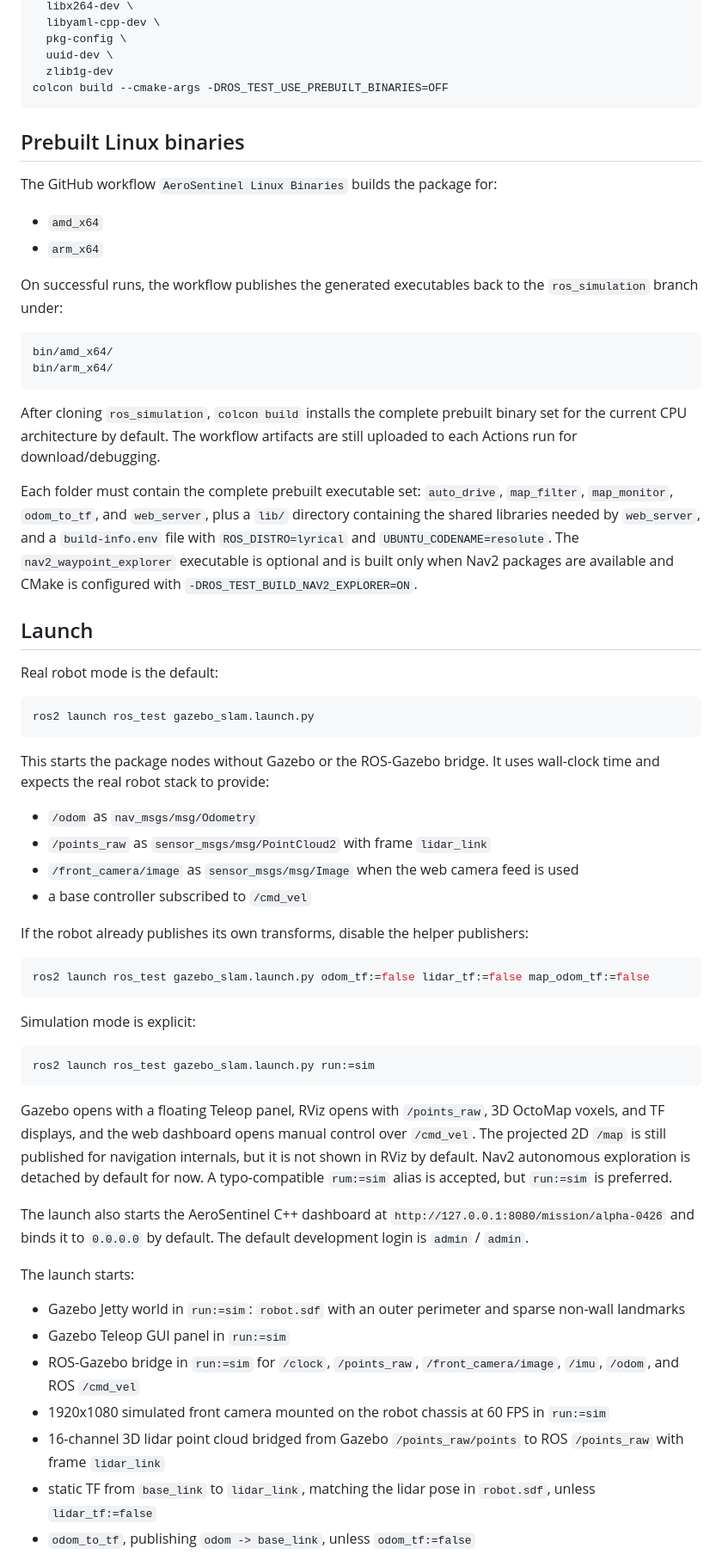
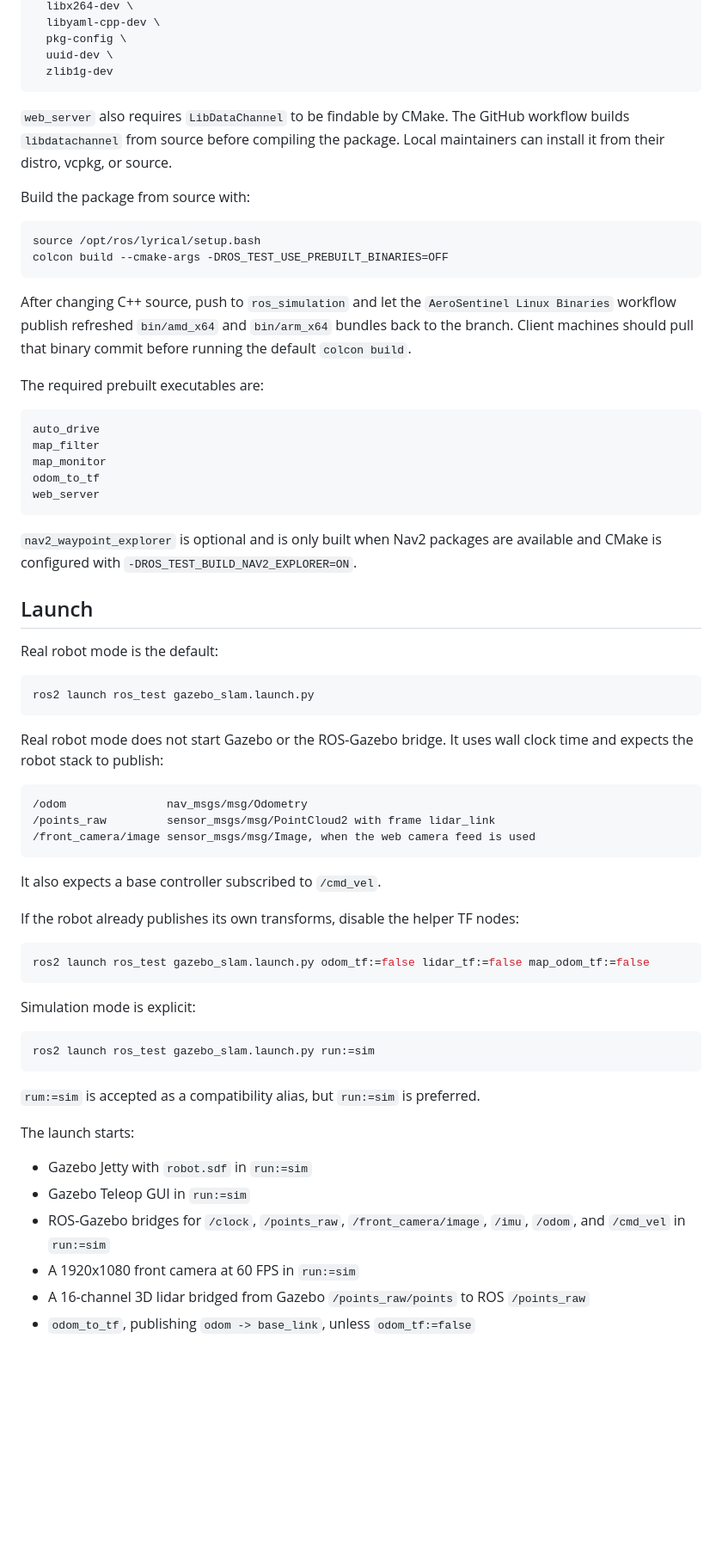
Before and after one commit to Halfblood-Prince/AE3200-DSE-Project-11, a Markdown page: README.md, the part around one of its changes. Shown at 86% size. Drawn GitHub-style; blank space fills up the shorter version.

````diff
--- a/README.md
+++ b/README.md
@@ -95,36 +110,36 @@ sudo apt install \
   pkg-config \
   uuid-dev \
   zlib1g-dev
+```
+
+`web_server` also requires `LibDataChannel` to be findable by CMake. The GitHub
+workflow builds `libdatachannel` from source before compiling the package.
+Local maintainers can install it from their distro, vcpkg, or source.
+
+Build the package from source with:
+
+```bash
+source /opt/ros/lyrical/setup.bash
 colcon build --cmake-args -DROS_TEST_USE_PREBUILT_BINARIES=OFF
 ```
 
-## Prebuilt Linux binaries
+After changing C++ source, push to `ros_simulation` and let the
+`AeroSentinel Linux Binaries` workflow publish refreshed `bin/amd_x64` and
+`bin/arm_x64` bundles back to the branch. Client machines should pull that
+binary commit before running the default `colcon build`.
 
-The GitHub workflow `AeroSentinel Linux Binaries` builds the package for:
-
-- `amd_x64`
-- `arm_x64`
-
-On successful runs, the workflow publishes the generated executables back to the
-`ros_simulation` branch under:
+The required prebuilt executables are:
 
 ```text
-bin/amd_x64/
-bin/arm_x64/
+auto_drive
+map_filter
+map_monitor
+odom_to_tf
+web_server
 ```
 
-After cloning `ros_simulation`, `colcon build` installs the complete prebuilt
-binary set for the current CPU architecture by default. The workflow artifacts
-are still uploaded to each Actions run for download/debugging.
-
-Each folder must contain the complete prebuilt executable set:
-`auto_drive`, `map_filter`, `map_monitor`, `odom_to_tf`, and `web_server`, plus
-a `lib/` directory containing the shared libraries needed by `web_server`, and a
-`build-info.env` file with
-`ROS_DISTRO=lyrical` and `UBUNTU_CODENAME=resolute`. The
-`nav2_waypoint_explorer` executable is optional and is built only when Nav2
-packages are available and CMake is configured with
-`-DROS_TEST_BUILD_NAV2_EXPLORER=ON`.
+`nav2_waypoint_explorer` is optional and is only built when Nav2 packages are
+available and CMake is configured with `-DROS_TEST_BUILD_NAV2_EXPLORER=ON`.
 
 ## Launch
 
@@ -134,14 +149,18 @@ Real robot mode is the default:
 ros2 launch ros_test gazebo_slam.launch.py
 ```
 
-This starts the package nodes without Gazebo or the ROS-Gazebo bridge. It uses wall-clock time and expects the real robot stack to provide:
+Real robot mode does not start Gazebo or the ROS-Gazebo bridge. It uses wall
+clock time and expects the robot stack to publish:
 
-- `/odom` as `nav_msgs/msg/Odometry`
-- `/points_raw` as `sensor_msgs/msg/PointCloud2` with frame `lidar_link`
-- `/front_camera/image` as `sensor_msgs/msg/Image` when the web camera feed is used
-- a base controller subscribed to `/cmd_vel`
+```text
+/odom               nav_msgs/msg/Odometry
+/points_raw         sensor_msgs/msg/PointCloud2 with frame lidar_link
+/front_camera/image sensor_msgs/msg/Image, when the web camera feed is used
+```
 
-If the robot already publishes its own transforms, disable the helper publishers:
+It also expects a base controller subscribed to `/cmd_vel`.
+
+If the robot already publishes its own transforms, disable the helper TF nodes:
 
 ```bash
 ros2 launch ros_test gazebo_slam.launch.py odom_tf:=false lidar_tf:=false map_odom_tf:=false
@@ -153,16 +172,15 @@ Simulation mode is explicit:
 ros2 launch ros_test gazebo_slam.launch.py run:=sim
 ```
 
-Gazebo opens with a floating Teleop panel, RViz opens with `/points_raw`, 3D OctoMap voxels, and TF displays, and the web dashboard opens manual control over `/cmd_vel`. The projected 2D `/map` is still published for navigation internals, but it is not shown in RViz by default. Nav2 autonomous exploration is detached by default for now. A typo-compatible `rum:=sim` alias is accepted, but `run:=sim` is preferred.
-
-The launch also starts the AeroSentinel C++ dashboard at `http://127.0.0.1:8080/mission/alpha-0426` and binds it to `0.0.0.0` by default. The default development login is `admin` / `admin`.
+`rum:=sim` is accepted as a compatibility alias, but `run:=sim` is preferred.
 
 The launch starts:
 
-- Gazebo Jetty world in `run:=sim`: `robot.sdf` with an outer perimeter and sparse non-wall landmarks
-- Gazebo Teleop GUI panel in `run:=sim`
-- ROS-Gazebo bridge in `run:=sim` for `/clock`, `/points_raw`, `/front_camera/image`, `/imu`, `/odom`, and ROS `/cmd_vel`
-- 1920x1080 simulated front camera mounted on the robot chassis at 60 FPS in `run:=sim`
-- 16-channel 3D lidar point cloud bridged from Gazebo `/points_raw/points` to ROS `/points_raw` with frame `lidar_link`
-- static TF from `base_link` to `lidar_link`, matching the lidar pose in `robot.sdf`, unless `lidar_tf:=false`
+- Gazebo Jetty with `robot.sdf` in `run:=sim`
+- Gazebo Teleop GUI in `run:=sim`
+- ROS-Gazebo bridges for `/clock`, `/points_raw`, `/front_camera/image`,
+  `/imu`, `/odom`, and `/cmd_vel` in `run:=sim`
+- A 1920x1080 front camera at 60 FPS in `run:=sim`
+- A 16-channel 3D lidar bridged from Gazebo `/points_raw/points` to ROS
+  `/points_raw`
 - `odom_to_tf`, publishing `odom -> base_link`, unless `odom_tf:=false`
````
Also changed, not shown: other parts of README.md (+138 -67 lines).
